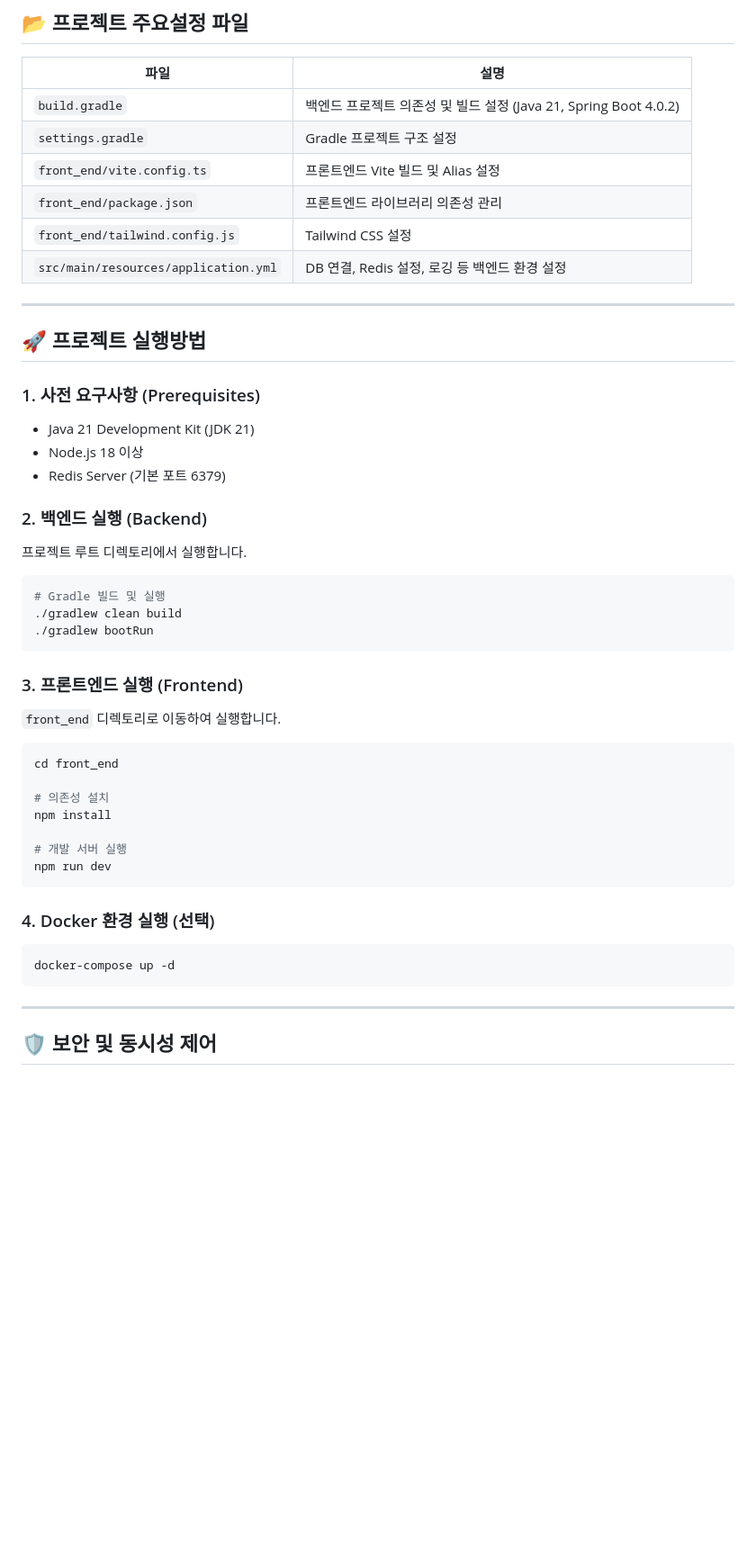
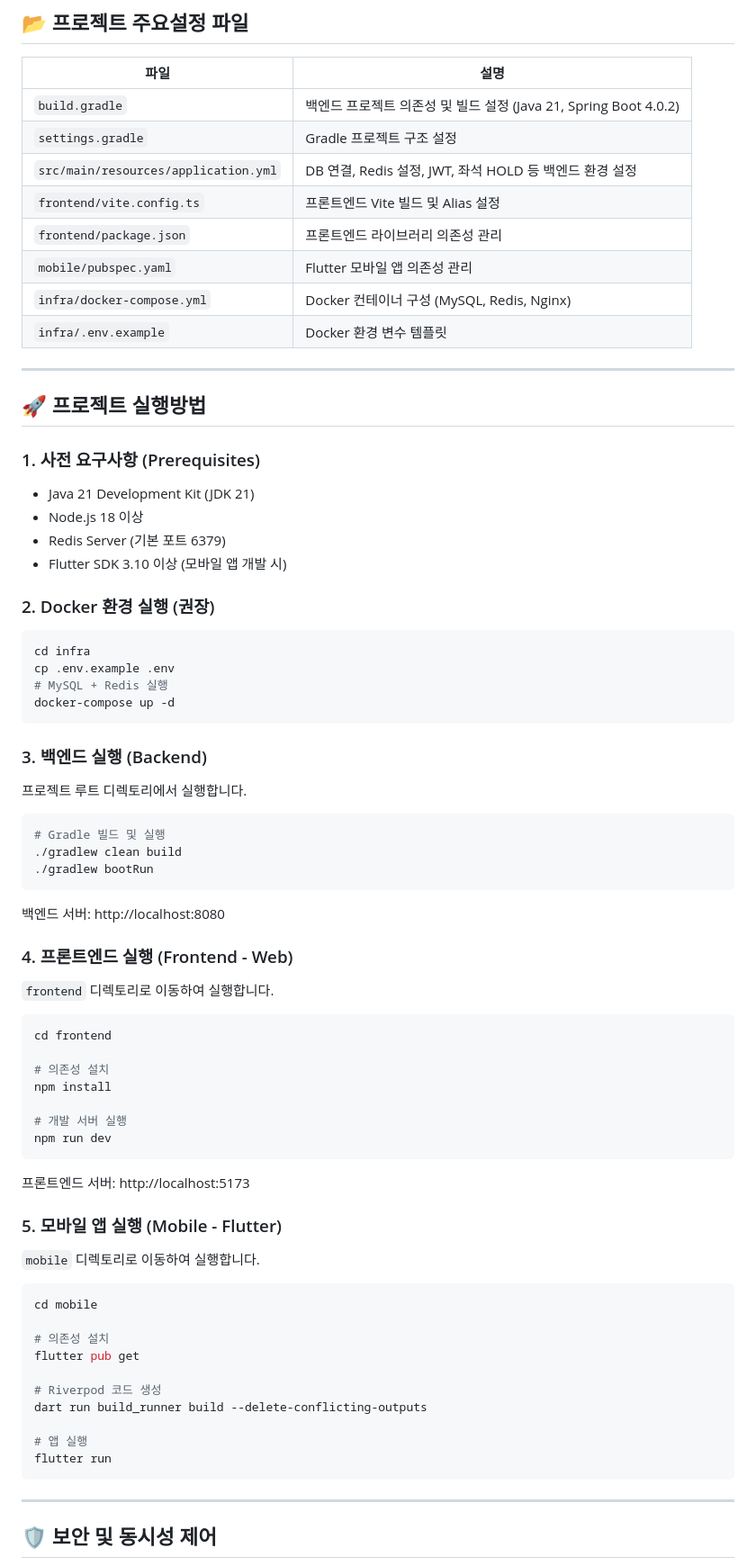
Before and after one commit to VelkaressiaBlutkrone/spring-cinema-app-ex, a Markdown page: README.md, the part around one of its changes. Shown at 90% size. Rendered like a GitHub page; blank space fills up the shorter version.

````diff
--- a/README.md
+++ b/README.md
@@ -179,10 +242,12 @@ domain/
 |------|------|
 | `build.gradle` | 백엔드 프로젝트 의존성 및 빌드 설정 (Java 21, Spring Boot 4.0.2) |
 | `settings.gradle` | Gradle 프로젝트 구조 설정 |
-| `front_end/vite.config.ts` | 프론트엔드 Vite 빌드 및 Alias 설정 |
-| `front_end/package.json` | 프론트엔드 라이브러리 의존성 관리 |
-| `front_end/tailwind.config.js` | Tailwind CSS 설정 |
-| `src/main/resources/application.yml` | DB 연결, Redis 설정, 로깅 등 백엔드 환경 설정 |
+| `src/main/resources/application.yml` | DB 연결, Redis 설정, JWT, 좌석 HOLD 등 백엔드 환경 설정 |
+| `frontend/vite.config.ts` | 프론트엔드 Vite 빌드 및 Alias 설정 |
+| `frontend/package.json` | 프론트엔드 라이브러리 의존성 관리 |
+| `mobile/pubspec.yaml` | Flutter 모바일 앱 의존성 관리 |
+| `infra/docker-compose.yml` | Docker 컨테이너 구성 (MySQL, Redis, Nginx) |
+| `infra/.env.example` | Docker 환경 변수 템플릿 |
 
 ---
 
@@ -193,8 +258,18 @@ domain/
 - Java 21 Development Kit (JDK 21)
 - Node.js 18 이상
 - Redis Server (기본 포트 6379)
+- Flutter SDK 3.10 이상 (모바일 앱 개발 시)
 
-### 2. 백엔드 실행 (Backend)
+### 2. Docker 환경 실행 (권장)
+
+```bash
+cd infra
+cp .env.example .env
+# MySQL + Redis 실행
+docker-compose up -d
+```
+
+### 3. 백엔드 실행 (Backend)
 
 프로젝트 루트 디렉토리에서 실행합니다.
 
@@ -204,12 +279,14 @@ domain/
 ./gradlew bootRun
 ```
 
-### 3. 프론트엔드 실행 (Frontend)
+백엔드 서버: http://localhost:8080
 
-`front_end` 디렉토리로 이동하여 실행합니다.
+### 4. 프론트엔드 실행 (Frontend - Web)
+
+`frontend` 디렉토리로 이동하여 실행합니다.
 
 ```bash
-cd front_end
+cd frontend
 
 # 의존성 설치
 npm install
@@ -218,10 +295,23 @@ npm install
 npm run dev
 ```
 
-### 4. Docker 환경 실행 (선택)
+프론트엔드 서버: http://localhost:5173
+
+### 5. 모바일 앱 실행 (Mobile - Flutter)
+
+`mobile` 디렉토리로 이동하여 실행합니다.
 
 ```bash
-docker-compose up -d
+cd mobile
+
+# 의존성 설치
+flutter pub get
+
+# Riverpod 코드 생성
+dart run build_runner build --delete-conflicting-outputs
+
+# 앱 실행
+flutter run
 ```
 
 ---
````
Also changed, not shown: other parts of README.md (+110 -28 lines).
